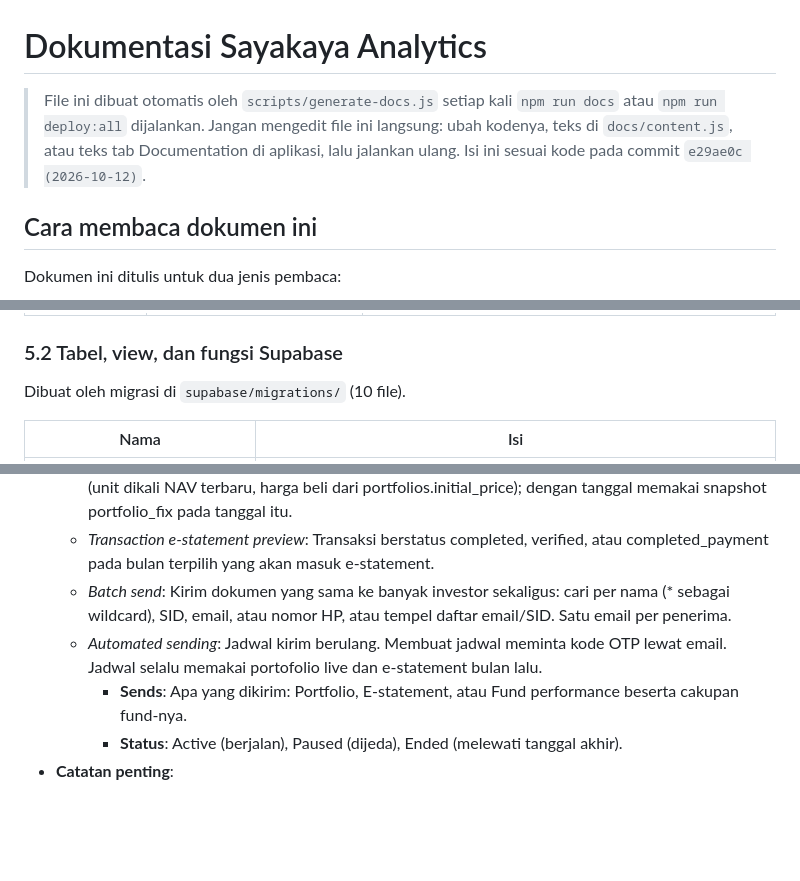
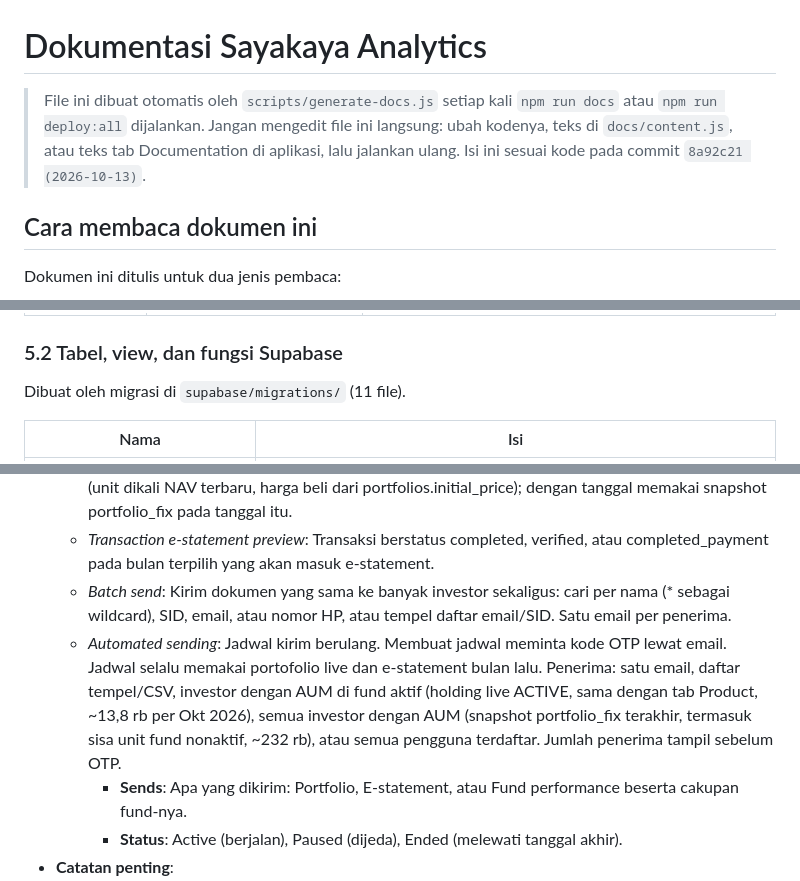
Before and after one commit to kukuh-haryobismoko/sayakaya-analytics, a Markdown page: DOKUMENTASI.md, 3 parts joined by grey strips. Rendered like a GitHub page; blank space fills up the shorter version.

Commit message:
Regenerate project documentation

```diff
--- a/DOKUMENTASI.md
+++ b/DOKUMENTASI.md
@@ -1,6 +1,6 @@
 # Dokumentasi Sayakaya Analytics
 
-> File ini dibuat otomatis oleh `scripts/generate-docs.js` setiap kali `npm run docs` atau `npm run deploy:all` dijalankan. Jangan mengedit file ini langsung: ubah kodenya, teks di `docs/content.js`, atau teks tab Documentation di aplikasi, lalu jalankan ulang. Isi ini sesuai kode pada commit `e29ae0c (2026-10-12)`.
+> File ini dibuat otomatis oleh `scripts/generate-docs.js` setiap kali `npm run docs` atau `npm run deploy:all` dijalankan. Jangan mengedit file ini langsung: ubah kodenya, teks di `docs/content.js`, atau teks tab Documentation di aplikasi, lalu jalankan ulang. Isi ini sesuai kode pada commit `8a92c21 (2026-10-13)`.
 
 ## Cara membaca dokumen ini
 
@@ -420,7 +420,7 @@ Feed transaksi dari S-INVEST (KSEI), sistem kustodian. Sumber independen untuk m
 
 ### 5.2 Tabel, view, dan fungsi Supabase
 
-Dibuat oleh migrasi di `supabase/migrations/` (10 file).
+Dibuat oleh migrasi di `supabase/migrations/` (11 file).
 
 | Nama | Isi |
 |---|---|
@@ -950,7 +950,7 @@ Setiap tab berisi: **Untuk apa** (ringkas), **Penjelasan sederhana** (sama denga
   - *Portfolio preview*: Isi lampiran portofolio sebelum dikirim: tanpa tanggal memakai kepemilikan live (unit dikali NAV terbaru, harga beli dari portfolios.initial_price); dengan tanggal memakai snapshot portfolio_fix pada tanggal itu.
   - *Transaction e-statement preview*: Transaksi berstatus completed, verified, atau completed_payment pada bulan terpilih yang akan masuk e-statement.
   - *Batch send*: Kirim dokumen yang sama ke banyak investor sekaligus: cari per nama (* sebagai wildcard), SID, email, atau nomor HP, atau tempel daftar email/SID. Satu email per penerima.
-  - *Automated sending*: Jadwal kirim berulang. Membuat jadwal meminta kode OTP lewat email. Jadwal selalu memakai portofolio live dan e-statement bulan lalu.
+  - *Automated sending*: Jadwal kirim berulang. Membuat jadwal meminta kode OTP lewat email. Jadwal selalu memakai portofolio live dan e-statement bulan lalu. Penerima: satu email, daftar tempel/CSV, investor dengan AUM di fund aktif (holding live ACTIVE, sama dengan tab Product, ~13,8 rb per Okt 2026), semua investor dengan AUM (snapshot portfolio_fix terakhir, termasuk sisa unit fund nonaktif, ~232 rb), atau semua pengguna terdaftar. Jumlah penerima tampil sebelum OTP.
     - **Sends**: Apa yang dikirim: Portfolio, E-statement, atau Fund performance beserta cakupan fund-nya.
     - **Status**: Active (berjalan), Paused (dijeda), Ended (melewati tanggal akhir).
 - **Catatan penting**:
```
Also changed, not shown: other parts of DOKUMENTASI.md (+3 -3 lines).
